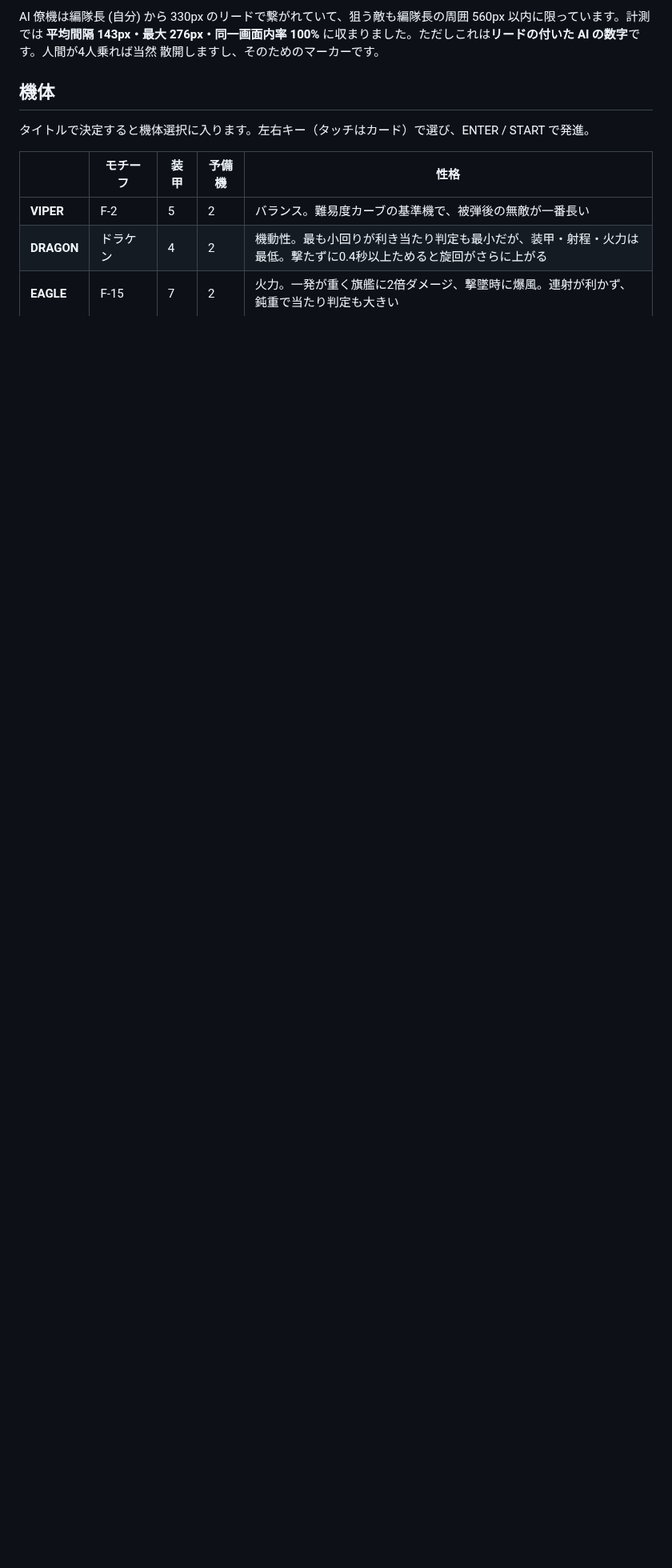
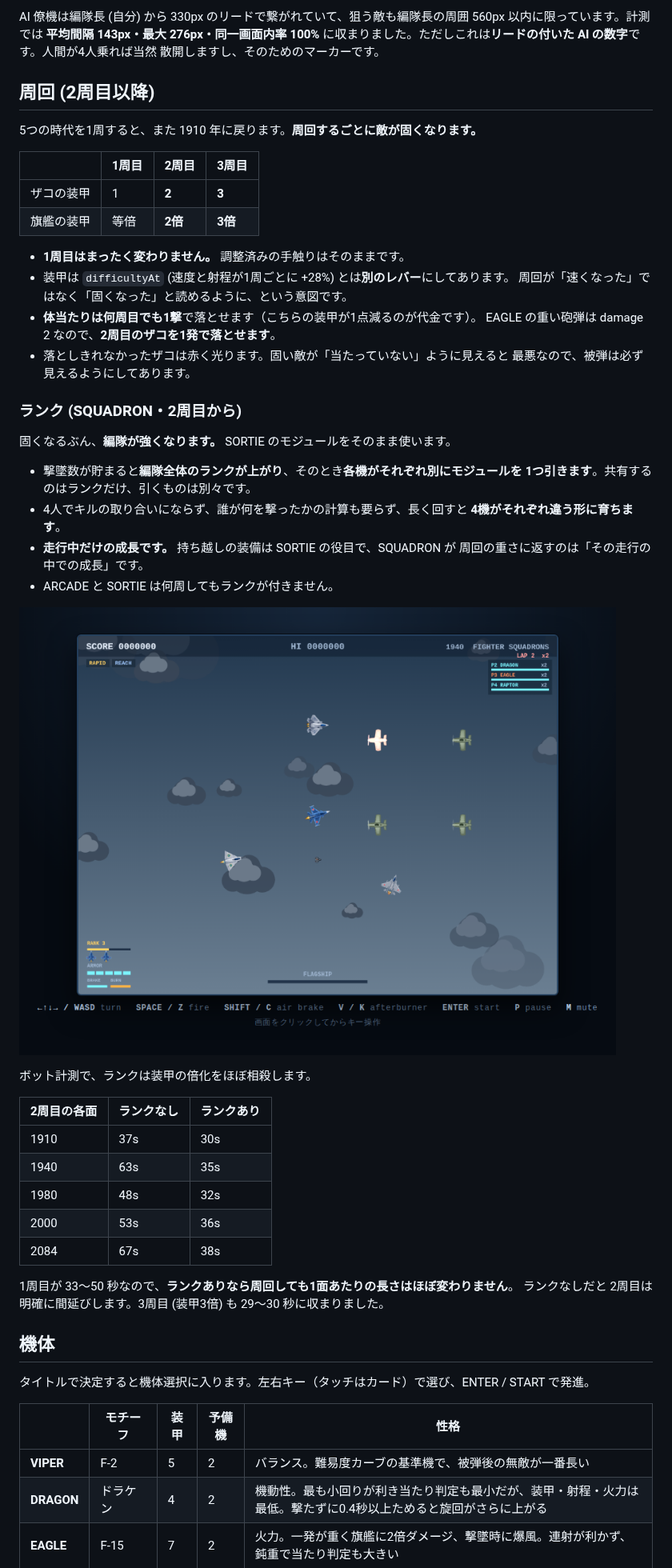
Before and after one commit to tsumugilabs/stg1, a Markdown page: README.md, the part around one of its changes. Shown at 80% size. Rendered like a GitHub page; pictures changed too: docs/screenshot-lap2.png (added); blank space fills up the shorter version.

```diff
--- a/README.md
+++ b/README.md
@@ -126,6 +126,50 @@ AI 僚機は編隊長 (自分) から 330px のリードで繋がれていて、
 560px 以内に限っています。計測では **平均間隔 143px・最大 276px・同一画面内率 100%**
 に収まりました。ただしこれは**リードの付いた AI の数字**です。人間が4人乗れば当然
 散開しますし、そのためのマーカーです。
+
+## 周回 (2周目以降)
+
+5つの時代を1周すると、また 1910 年に戻ります。**周回するごとに敵が固くなります。**
+
+| | 1周目 | 2周目 | 3周目 |
+| --- | --- | --- | --- |
+| ザコの装甲 | 1 | **2** | **3** |
+| 旗艦の装甲 | 等倍 | **2倍** | **3倍** |
+
+- **1周目はまったく変わりません。** 調整済みの手触りはそのままです。
+- 装甲は `difficultyAt` (速度と射程が1周ごとに +28%) とは**別のレバー**にしてあります。
+  周回が「速くなった」ではなく「固くなった」と読めるように、という意図です。
+- **体当たりは何周目でも1撃**で落とせます（こちらの装甲が1点減るのが代金です）。
+  EAGLE の重い砲弾は damage 2 なので、**2周目のザコを1発で落とせます**。
+- 落としきれなかったザコは赤く光ります。固い敵が「当たっていない」ように見えると
+  最悪なので、被弾は必ず見えるようにしてあります。
+
+### ランク (SQUADRON・2周目から)
+
+固くなるぶん、**編隊が強くなります。** SORTIE のモジュールをそのまま使います。
+
+- 撃墜数が貯まると**編隊全体のランクが上がり**、そのとき**各機がそれぞれ別にモジュールを
+  1つ引きます**。共有するのはランクだけ、引くものは別々です。
+- 4人でキルの取り合いにならず、誰が何を撃ったかの計算も要らず、長く回すと
+  **4機がそれぞれ違う形に育ちます**。
+- **走行中だけの成長です。** 持ち越しの装備は SORTIE の役目で、SQUADRON が
+  周回の重さに返すのは「その走行の中での成長」です。
+- ARCADE と SORTIE は何周してもランクが付きません。
+
+![lap2](docs/screenshot-lap2.png)
+
+ボット計測で、ランクは装甲の倍化をほぼ相殺します。
+
+| 2周目の各面 | ランクなし | ランクあり |
+| --- | --- | --- |
+| 1910 | 37s | 30s |
+| 1940 | 63s | 35s |
+| 1980 | 48s | 32s |
+| 2000 | 53s | 36s |
+| 2084 | 67s | 38s |
+
+1周目が 33〜50 秒なので、**ランクありなら周回しても1面あたりの長さはほぼ変わりません**。
+ランクなしだと 2周目は明確に間延びします。3周目 (装甲3倍) も 29〜30 秒に収まりました。
 
 ## 機体
 
```
Also changed, not shown: other parts of README.md (+1 -1 lines), 7 other files.
